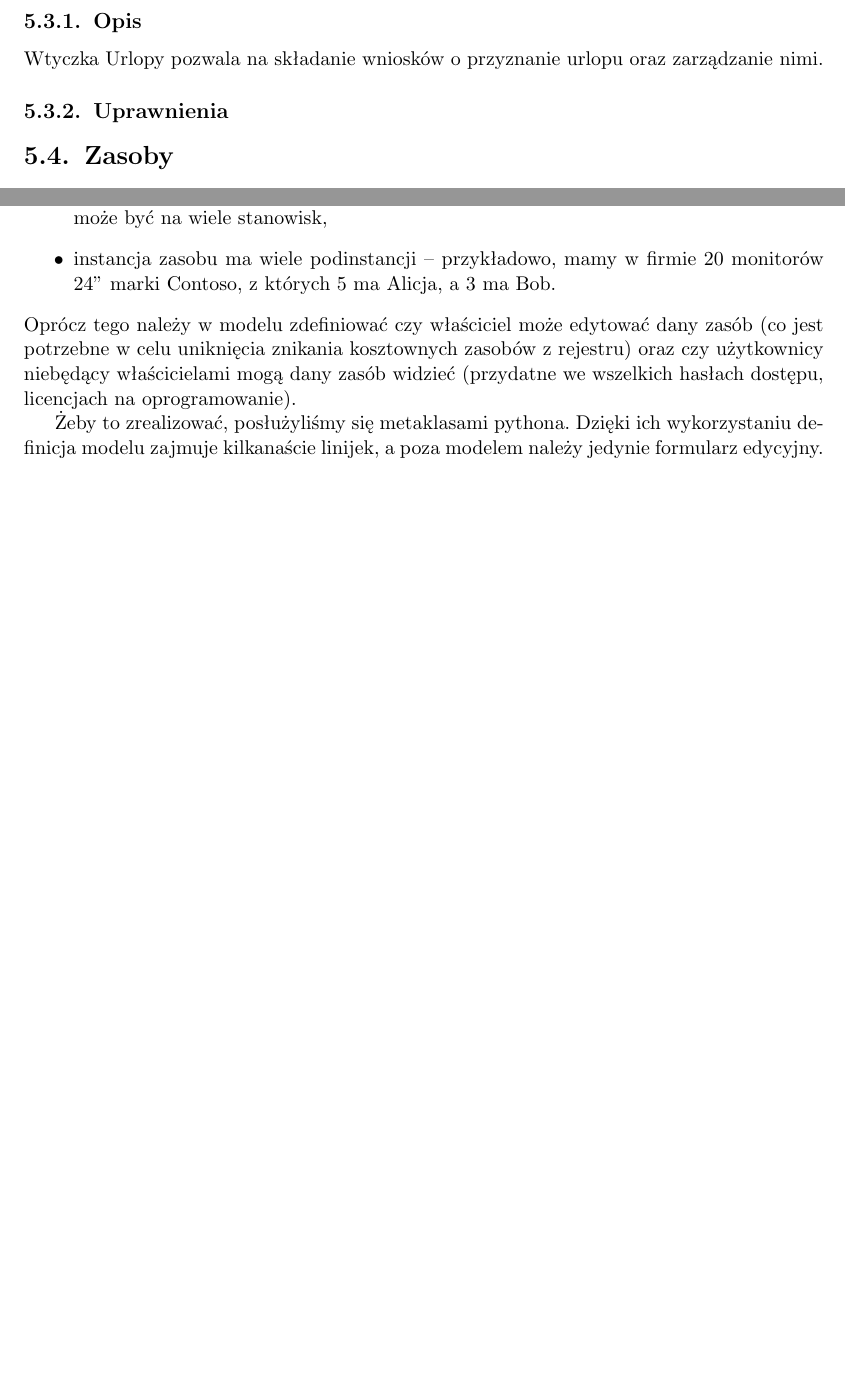
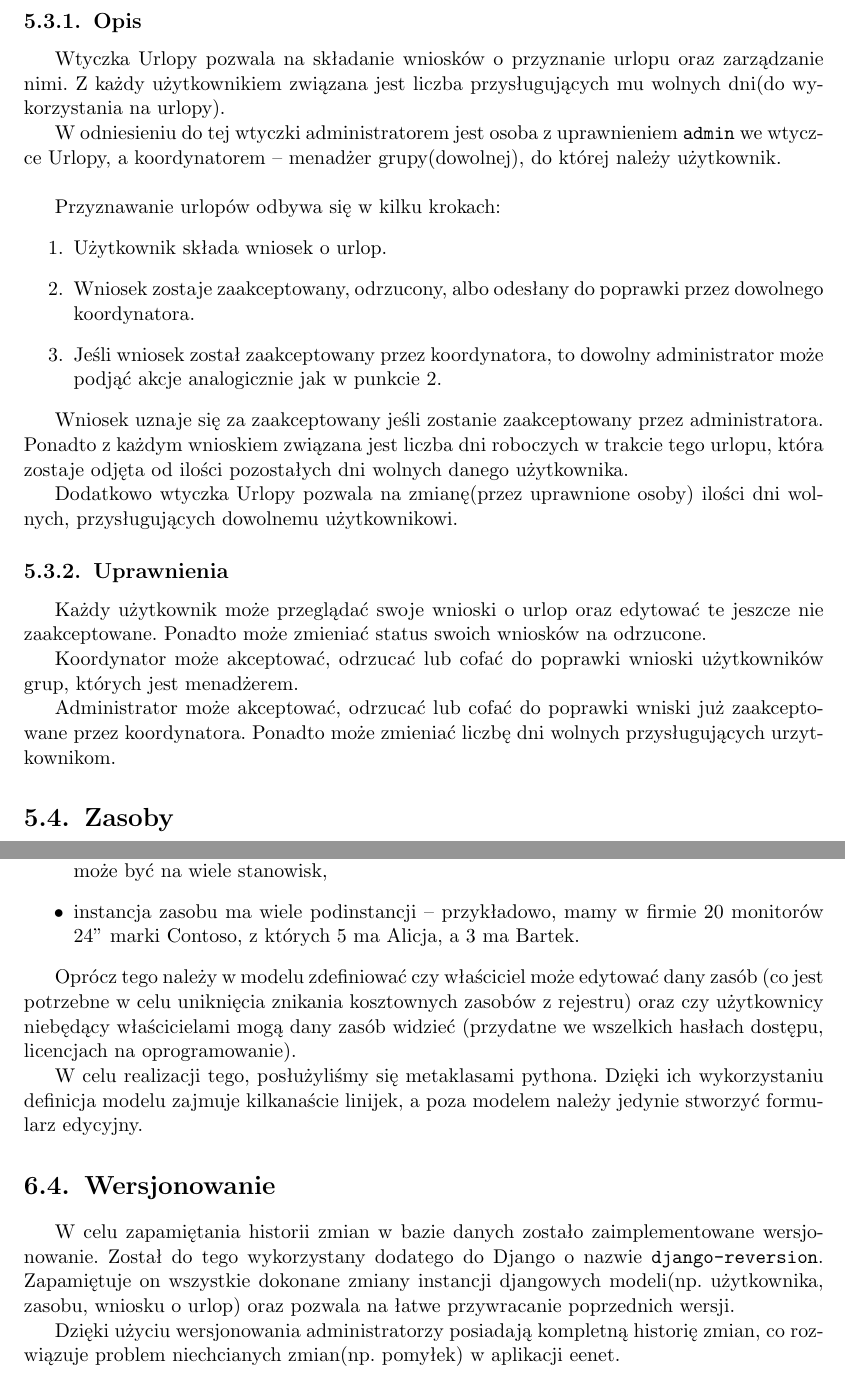
Before and after one commit to pawelkaminski/eenetPracaLicencjacka, a LaTeX thesis (praca.tex): two parts of pages 20 and 22 of 31, joined at a grey line, cut so that both start at the same text, the shorter picture padded with empty space. Compiled offline with pdfLaTeX; the source files are stored in an older character set and shown here as Unicode.

Commit message:
dalsze poprawki + urlopy

```diff
--- a/praca.tex
+++ b/praca.tex
@@ -15,6 +15,7 @@
 
 \usepackage{polski}
 \usepackage{hyperref}
+\usepackage{indentfirst}
 
 %Jesli uzywasz kodowania polskich znakow ISO-8859-2 nastepna linia powinna byc
 %odkomentowana
@@ -294,11 +298,28 @@
 \section{Urlopy}\label{r:urlopy}
 
 \subsection{Opis}
-Wtyczka Urlopy pozwala na składanie wniosków o przyznanie urlopu oraz zarządzanie nimi.
+Wtyczka Urlopy pozwala na składanie wniosków o przyznanie urlopu oraz zarządzanie nimi. Z każdy użytkownikiem związana jest liczba przysługujących mu wolnych dni(do wykorzystania na urlopy).
 
+W odniesieniu do tej wtyczki administratorem jest osoba z uprawnieniem \verb+admin+ we wtyczce Urlopy, a koordynatorem -- menadżer grupy(dowolnej), do której należy użytkownik.
+\\
+
+Przyznawanie urlopów odbywa się w kilku krokach:
+\begin{enumerate}
+\item Użytkownik składa wniosek o urlop.
+\item Wniosek zostaje zaakceptowany, odrzucony, albo odesłany do poprawki przez dowolnego koordynatora.
+\item Jeśli wniosek został zaakceptowany przez koordynatora, to dowolny administrator może podjąć akcje analogicznie jak w punkcie 2.
+\end{enumerate}
+
+Wniosek uznaje się za zaakceptowany jeśli zostanie zaakceptowany przez administratora. Ponadto z każdym wnioskiem związana jest liczba dni roboczych w trakcie tego urlopu, która zostaje odjęta od ilości pozostałych dni wolnych danego użytkownika.
+
+Dodatkowo wtyczka Urlopy pozwala na zmianę(przez uprawnione osoby) ilości dni wolnych, przysługujących dowolnemu użytkownikowi.
 
 \subsection{Uprawnienia}
+Każdy użytkownik może przeglądać swoje wnioski o urlop oraz edytować te jeszcze nie zaakceptowane. Ponadto może zmieniać  status swoich wniosków na odrzucone.
 
+Koordynator może akceptować, odrzucać lub cofać do poprawki wnioski użytkowników grup, których jest menadżerem.
+
+Administrator może akceptować, odrzucać lub cofać do poprawki wniski już zaakceptowane przez koordynatora. Ponadto może zmieniać liczbę dni wolnych przysługujących urzytkownikom.
 
 
 
@@ -340,12 +361,17 @@
 \begin{itemize}
 \item instancja zasobu ma jednego właściciela -- przykładowo, klucz publiczny SSH może należeć do jednej osoby,
 \item instancja zasobu ma wielu właścicieli -- przykładowo, jedna licencja na oprogramowanie może być na wiele stanowisk,
-\item instancja zasobu ma wiele podinstancji -- przykładowo, mamy w firmie 20 monitorów 24'' marki Contoso, z których 5 ma Alicja, a 3 ma Bob.
+\item instancja zasobu ma wiele podinstancji -- przykładowo, mamy w firmie 20 monitorów 24'' marki Contoso, z których 5 ma Alicja, a 3 ma Bartek.
 \end{itemize}
+
 Oprócz tego należy w modelu zdefiniować czy właściciel może edytować dany zasób (co jest potrzebne w celu uniknięcia znikania kosztownych zasobów z rejestru) oraz czy użytkownicy niebędący właścicielami mogą dany zasób widzieć (przydatne we wszelkich hasłach dostępu, licencjach na oprogramowanie).
 
-Żeby to zrealizować, posłużyliśmy się metaklasami pythona. Dzięki ich wykorzystaniu definicja modelu zajmuje kilkanaście linijek, a poza modelem należy jedynie formularz edycyjny.
+W celu realizacji tego, posłużyliśmy się metaklasami pythona. Dzięki ich wykorzystaniu definicja modelu zajmuje kilkanaście linijek, a poza modelem należy jedynie stworzyć formularz edycyjny.
 
+\section{Wersjonowanie}
+W celu zapamiętania historii zmian w bazie danych zostało zaimplementowane wersjonowanie. Został do tego wykorzystany dodatego do Django o nazwie \verb+django-reversion+. Zapamiętuje on wszystkie dokonane zmiany instancji djangowych modeli(np. użytkownika, zasobu, wniosku o urlop) oraz pozwala na łatwe przywracanie poprzednich wersji.
+
+Dzięki użyciu wersjonowania administratorzy posiadają kompletną historię zmian, co rozwiązuje problem niechcianych zmian(np. pomyłek) w aplikacji eenet.
 
 
 %TODO Patryk
```
Also changed, not shown: praca.tex (20 more changed lines).
